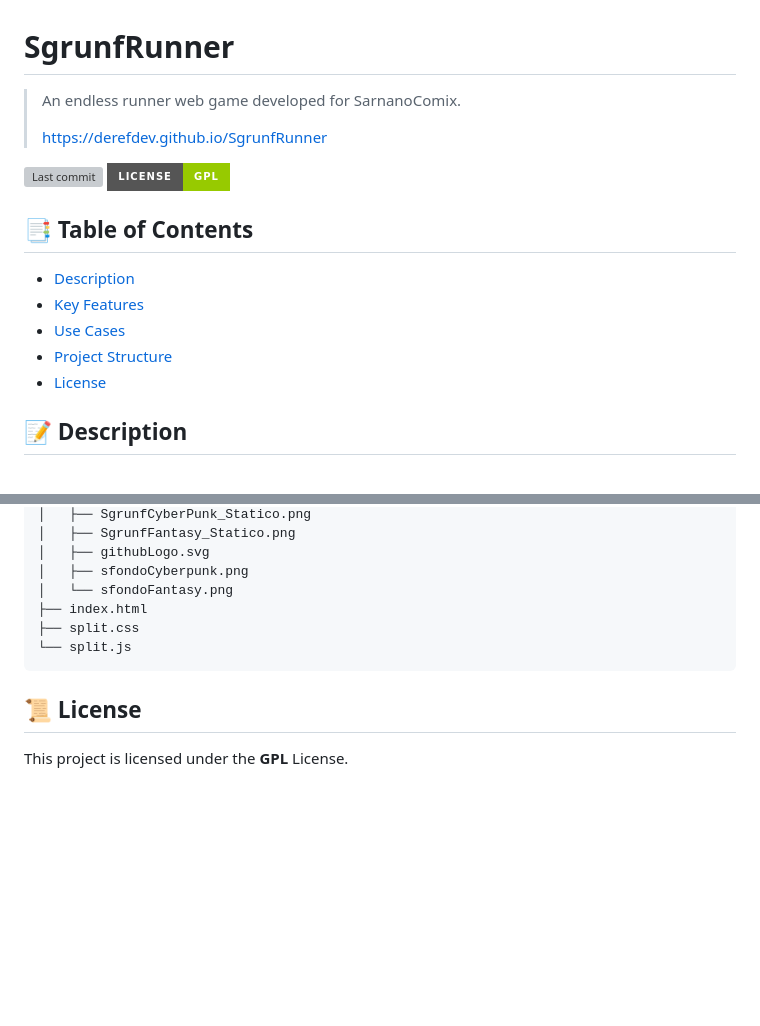
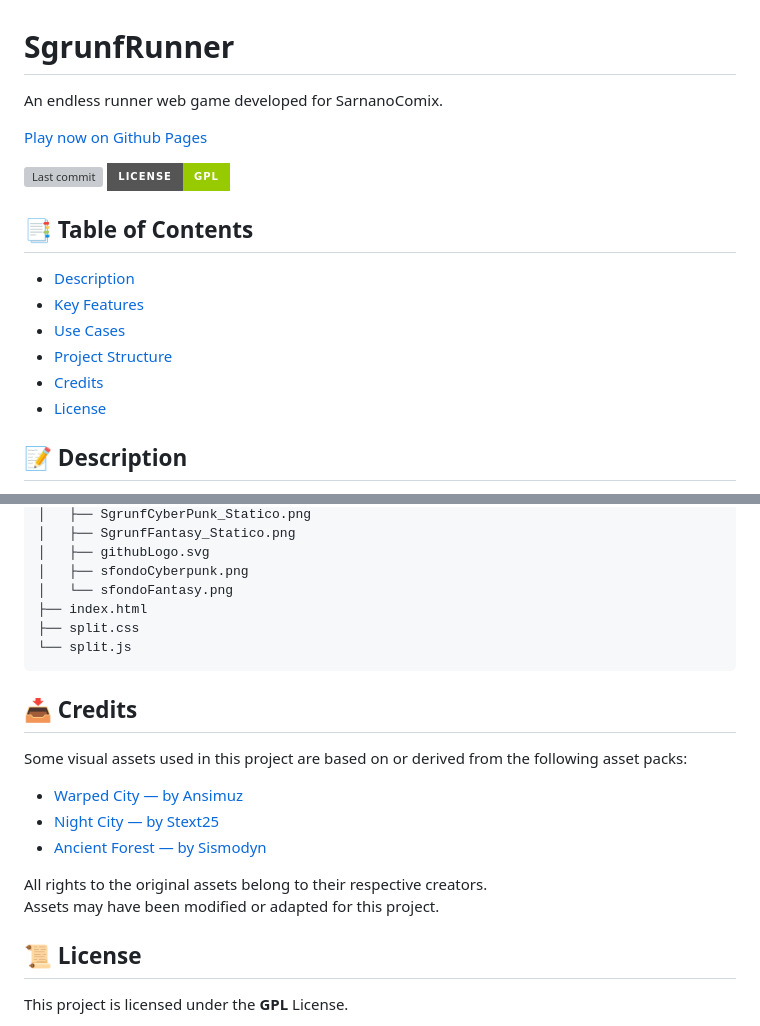
Before and after one commit to DerefDev/SgrunfRunner, a Markdown page: README.md, 2 parts joined by grey strips. GitHub-like rendering; badges without logos; blank space fills up the shorter version; grey boxes are pictures that could not be loaded.

Commit message:
Enhance README with credits and formatting updates
Added credits section and improved README formatting.

````diff
--- a/README.md
+++ b/README.md
@@ -1,18 +1,19 @@
 # SgrunfRunner
 
-> An endless runner web game developed for SarnanoComix.
->
-> https://derefdev.github.io/SgrunfRunner
+An endless runner web game developed for SarnanoComix.
+
+[Play now on Github Pages](https://derefdev.github.io/SgrunfRunner)
 
 ![Last commit](https://img.shields.io/github/last-commit/DerefDev/SgrunfRunner?style=for-the-badge&logo=github) ![License](https://img.shields.io/badge/license-GPL-green?style=for-the-badge)
 
 ## 📑 Table of Contents
 
-- [Description](#description)
-- [Key Features](#key-features)
-- [Use Cases](#use-cases)
-- [Project Structure](#project-structure)
-- [License](#license)
+- [Description](#-description)
+- [Key Features](#-key-features)
+- [Use Cases](#-use-cases)
+- [Project Structure](#-project-structure)
+- [Credits](#-credits)
+- [License](#-license)
 
 ## 📝 Description
 
@@ -96,6 +97,17 @@ SgrunfRunner is a browser-based endless runner game designed specifically for th
 └── split.js
 ```
 
+## 📥 Credits
+
+Some visual assets used in this project are based on or derived from the following asset packs:
+
+- [Warped City — by Ansimuz](https://ansimuz.itch.io/warped-city)
+- [Night City — by Stext25](https://stext25.itch.io/night-city)
+- [Ancient Forest — by Sismodyn](https://sismodyn.itch.io/ancientforest)
+
+All rights to the original assets belong to their respective creators.
+Assets may have been modified or adapted for this project.
+
 ## 📜 License
 
 This project is licensed under the **GPL** License.
````
